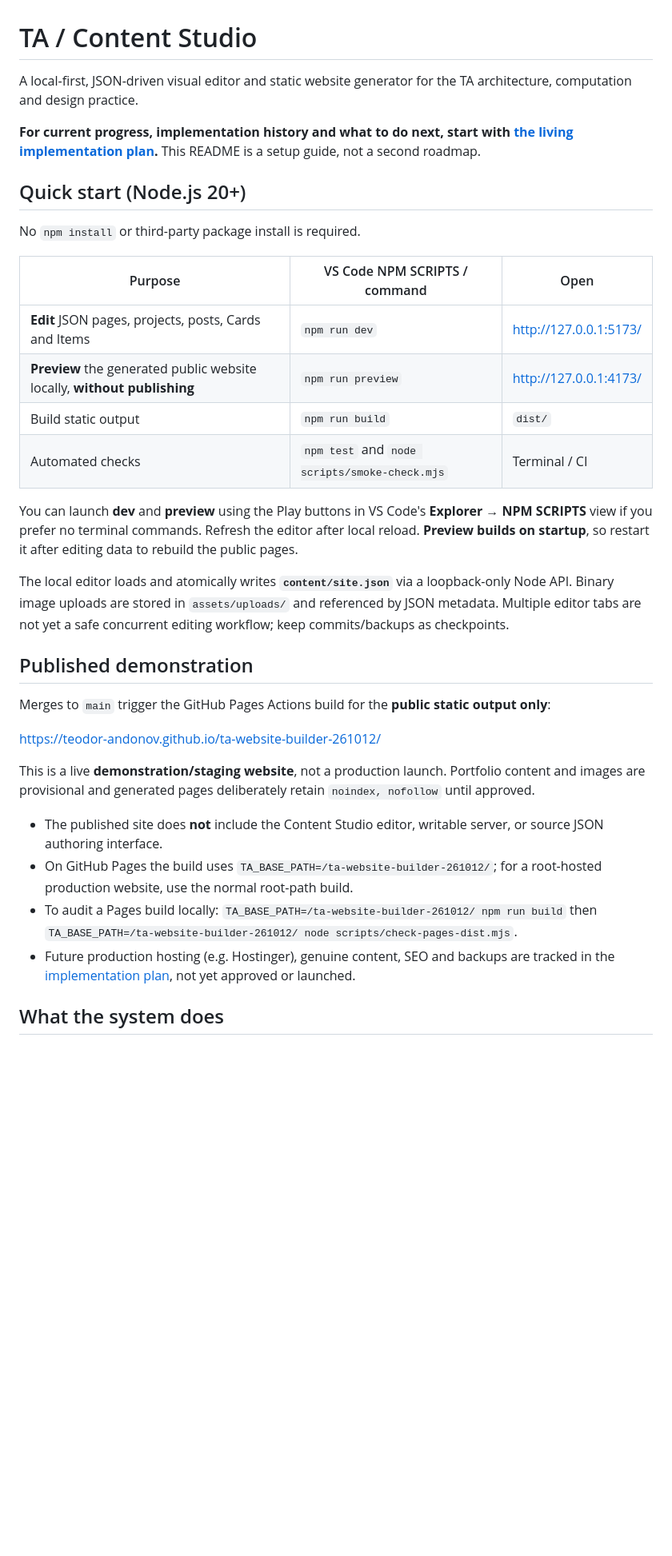
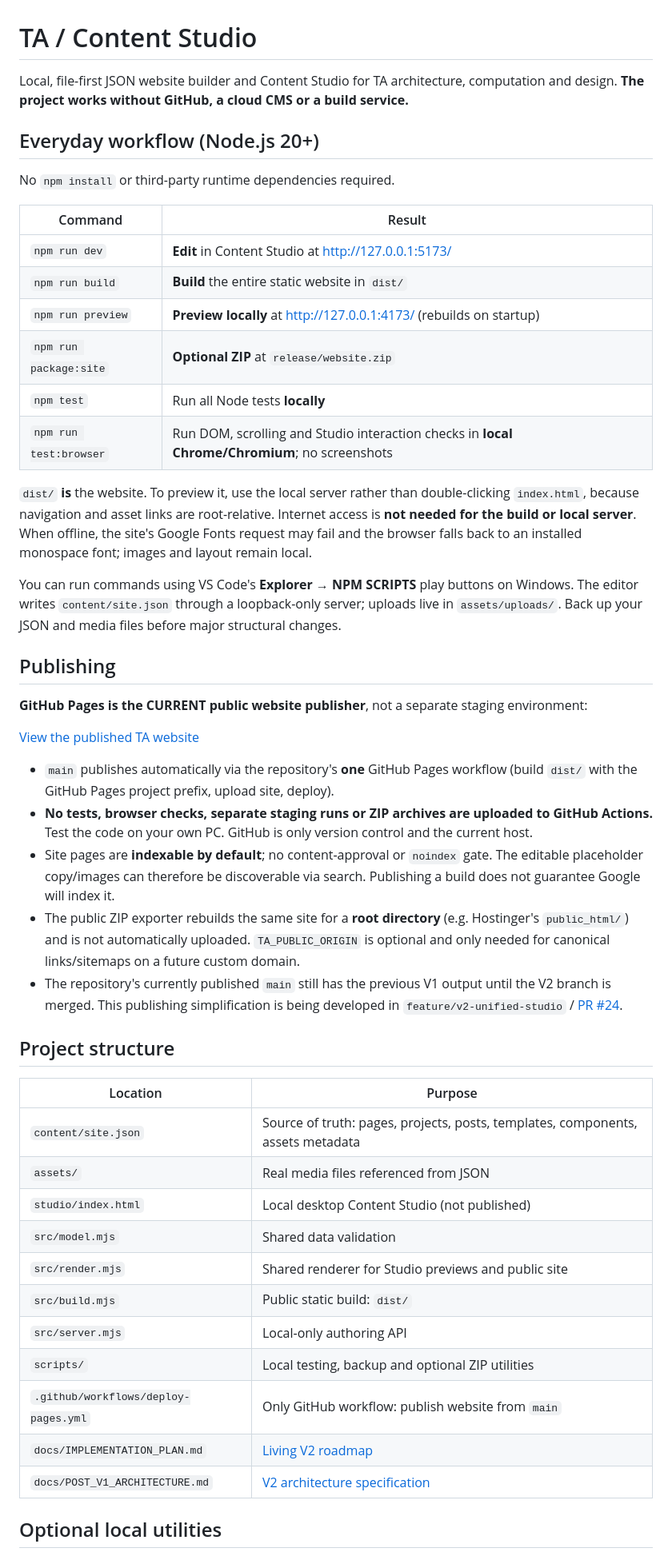
Before and after one commit to teodor-andonov/ta-website-builder-261012, a Markdown page: README.md, the part around one of its changes. Shown at 80% size. Rendered like a GitHub page; blank space fills up the shorter version.

Commit message:
Docs: practical offline/local-first README with public Pages, dist and optional ZIP

```diff
--- a/README.md
+++ b/README.md
@@ -1,36 +1,51 @@
 # TA / Content Studio
 
-A local-first, JSON-driven visual editor and static website generator for the TA architecture, computation and design practice.
+Local, file-first JSON website builder and Content Studio for TA architecture, computation and design. **The project works without GitHub, a cloud CMS or a build service.**
 
-**For current progress, implementation history and what to do next, start with [the living implementation plan](docs/IMPLEMENTATION_PLAN.md).** This README is a setup guide, not a second roadmap.
+## Everyday workflow (Node.js 20+)
 
-## Quick start (Node.js 20+)
+No `npm install` or third-party runtime dependencies required.
 
-No `npm install` or third-party package install is required.
+| Command | Result |
+| --- | --- |
+| `npm run dev` | **Edit** in Content Studio at http://127.0.0.1:5173/ |
+| `npm run build` | **Build** the entire static website in `dist/` |
+| `npm run preview` | **Preview locally** at http://127.0.0.1:4173/ (rebuilds on startup) |
+| `npm run package:site` | **Optional ZIP** at `release/website.zip` |
+| `npm test` | Run all Node tests **locally** |
+| `npm run test:browser` | Run DOM, scrolling and Studio interaction checks in **local Chrome/Chromium**; no screenshots |
 
-| Purpose | VS Code NPM SCRIPTS / command | Open |
-| --- | --- | --- |
-| **Edit** JSON pages, projects, posts, Cards and Items | `npm run dev` | http://127.0.0.1:5173/ |
-| **Preview** the generated public website locally, **without publishing** | `npm run preview` | http://127.0.0.1:4173/ |
-| Build static output | `npm run build` | `dist/` |
-| Automated checks | `npm test` and `node scripts/smoke-check.mjs` | Terminal / CI |
+`dist/` **is** the website. To preview it, use the local server rather than double-clicking `index.html`, because navigation and asset links are root-relative. Internet access is **not needed for the build or local server**. When offline, the site's Google Fonts request may fail and the browser falls back to an installed monospace font; images and layout remain local.
 
-You can launch **dev** and **preview** using the Play buttons in VS Code's **Explorer → NPM SCRIPTS** view if you prefer no terminal commands. Refresh the editor after local reload. **Preview builds on startup**, so restart it after editing data to rebuild the public pages.
+You can run commands using VS Code's **Explorer → NPM SCRIPTS** play buttons on Windows. The editor writes `content/site.json` through a loopback-only server; uploads live in `assets/uploads/`. Back up your JSON and media files before major structural changes.
 
-The local editor loads and atomically writes **`content/site.json`** via a loopback-only Node API. Binary image uploads are stored in `assets/uploads/` and referenced by JSON metadata. Multiple editor tabs are not yet a safe concurrent editing workflow; keep commits/backups as checkpoints.
+## Publishing
 
-## Published demonstration
+**GitHub Pages is the CURRENT public website publisher**, not a separate staging environment:
 
-Merges to `main` trigger the GitHub Pages Actions build for the **public static output only**:
+[View the published TA website](https://teodor-andonov.github.io/ta-website-builder-261012/)
 
-https://teodor-andonov.github.io/ta-website-builder-261012/
+- `main` publishes automatically via the repository's **one** GitHub Pages workflow (build `dist/` with the GitHub Pages project prefix, upload site, deploy).
+- **No tests, browser checks, separate staging runs or ZIP archives are uploaded to GitHub Actions.** Test the code on your own PC. GitHub is only version control and the current host.
+- Site pages are **indexable by default**; no content-approval or `noindex` gate. The editable placeholder copy/images can therefore be discoverable via search. Publishing a build does not guarantee Google will index it.
+- The public ZIP exporter rebuilds the same site for a **root directory** (e.g. Hostinger's `public_html/`) and is not automatically uploaded. `TA_PUBLIC_ORIGIN` is optional and only needed for canonical links/sitemaps on a future custom domain.
+- The repository's currently published `main` still has the previous V1 output until the V2 branch is merged. This publishing simplification is being developed in `feature/v2-unified-studio` / [PR #24](https://github.com/teodor-andonov/ta-website-builder-261012/pull/24).
 
-This is a live **demonstration/staging website**, not a production launch. Portfolio content and images are provisional and generated pages deliberately retain `noindex, nofollow` until approved.
+## Project structure
 
-- The published site does **not** include the Content Studio editor, writable server, or source JSON authoring interface.
-- On GitHub Pages the build uses `TA_BASE_PATH=/ta-website-builder-261012/`; for a root-hosted production website, use the normal root-path build.
-- To audit a Pages build locally: `TA_BASE_PATH=/ta-website-builder-261012/ npm run build` then `TA_BASE_PATH=/ta-website-builder-261012/ node scripts/check-pages-dist.mjs`.
-- Future production hosting (e.g. Hostinger), genuine content, SEO and backups are tracked in the [implementation plan](docs/IMPLEMENTATION_PLAN.md), not yet approved or launched.
+| Location | Purpose |
+| --- | --- |
+| `content/site.json` | Source of truth: pages, projects, posts, templates, components, assets metadata |
+| `assets/` | Real media files referenced from JSON |
+| `studio/index.html` | Local desktop Content Studio (not published) |
+| `src/model.mjs` | Shared data validation |
+| `src/render.mjs` | Shared renderer for Studio previews and public site |
+| `src/build.mjs` | Public static build: `dist/` |
+| `src/server.mjs` | Local-only authoring API |
+| `scripts/` | Local testing, backup and optional ZIP utilities |
+| `.github/workflows/deploy-pages.yml` | Only GitHub workflow: publish website from `main` |
+| `docs/IMPLEMENTATION_PLAN.md` | [Living V2 roadmap](docs/IMPLEMENTATION_PLAN.md) |
+| `docs/POST_V1_ARCHITECTURE.md` | [V2 architecture specification](docs/POST_V1_ARCHITECTURE.md) |
 
-## What the system does
+## Optional local utilities
 
```
Also changed, not shown: other parts of README.md (+7 -30 lines).
